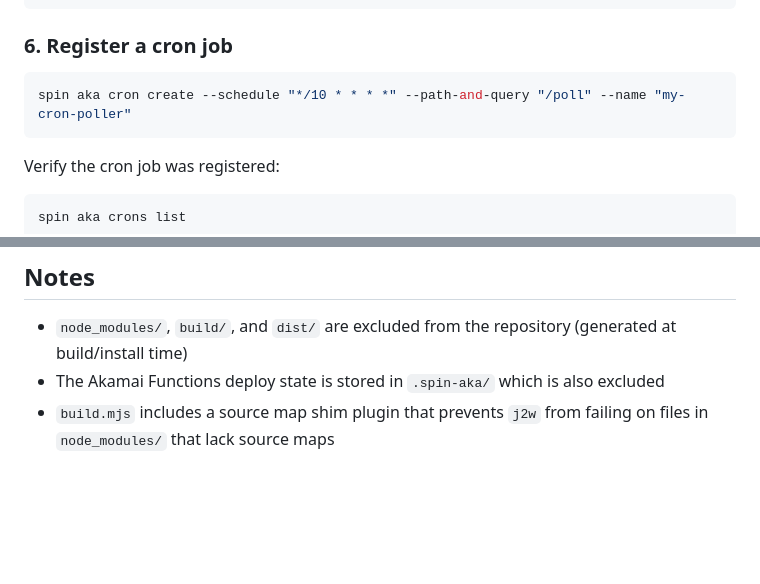
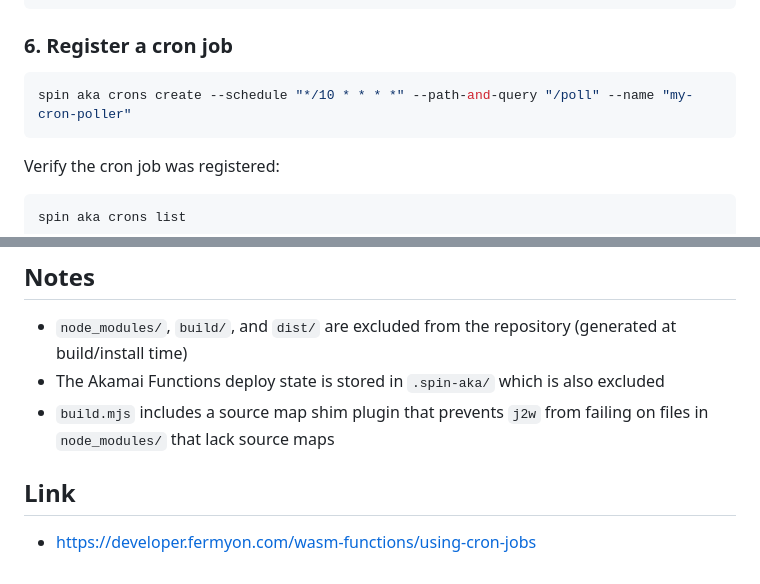
Before and after one commit to hikaneko/AkamaiFunctionsSample, a Markdown page: cron-poller/README.md, 2 parts joined by grey strips. GitHub-like rendering; blank space fills up the shorter version.

````diff
--- a/cron-poller/README.md
+++ b/cron-poller/README.md
@@ -83,7 +83,7 @@ spin aka deploy
 ### 6. Register a cron job
 
 ```bash
-spin aka cron create --schedule "*/10 * * * *" --path-and-query "/poll" --name "my-cron-poller"
+spin aka crons create --schedule "*/10 * * * *" --path-and-query "/poll" --name "my-cron-poller"
 ```
 
 Verify the cron job was registered:
@@ -147,3 +147,6 @@ cron-poller/
 - `node_modules/`, `build/`, and `dist/` are excluded from the repository (generated at build/install time)
 - The Akamai Functions deploy state is stored in `.spin-aka/` which is also excluded
 - `build.mjs` includes a source map shim plugin that prevents `j2w` from failing on files in `node_modules/` that lack source maps
+
+## Link
+- https://developer.fermyon.com/wasm-functions/using-cron-jobs
````
